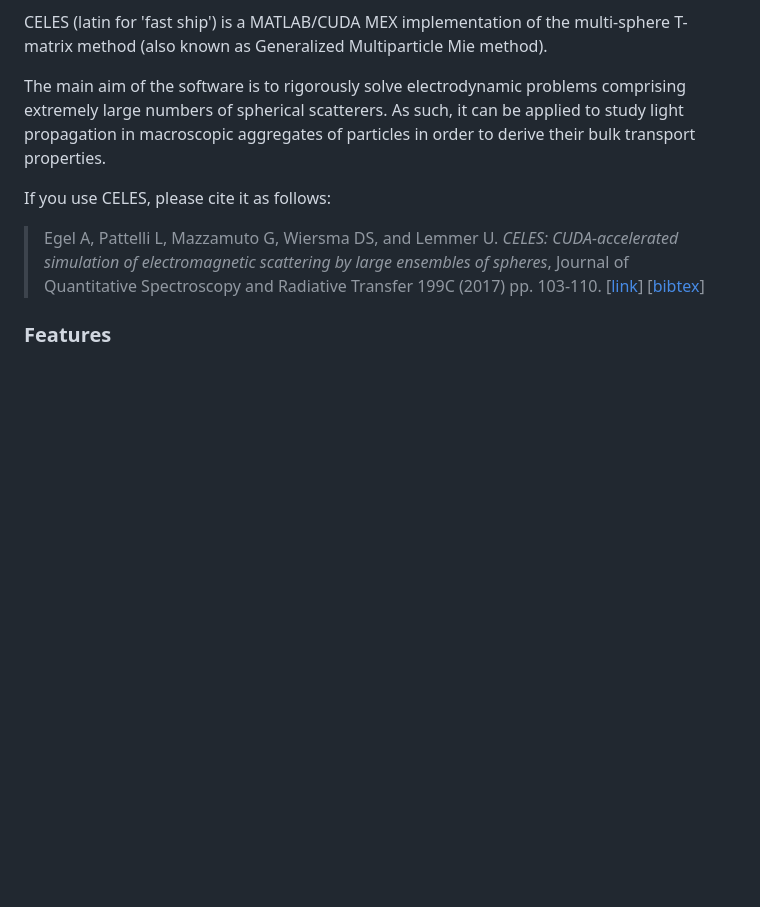
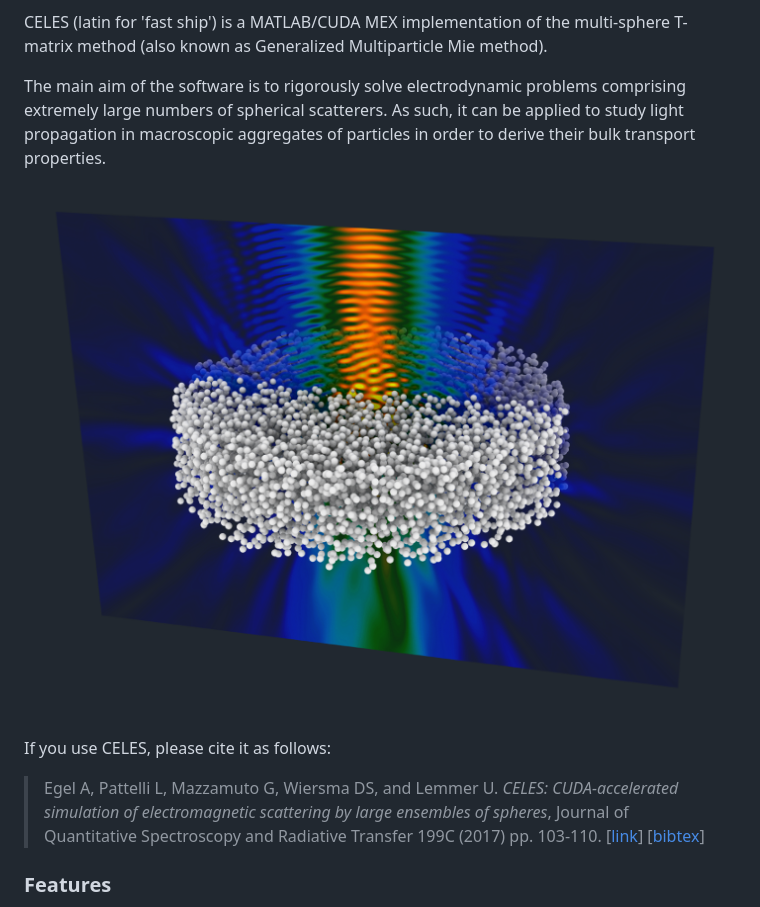
Before and after one commit to disordered-photonics/celes, a Markdown page: README.md, the part around the change. Rendered like a GitHub page; pictures changed too: documentation/images/coverimage.png (added); blank space fills up the shorter version.

Commit message:
README.md: add cover image

```diff
--- a/README.md
+++ b/README.md
@@ -8,6 +8,8 @@
 CELES (latin for 'fast ship') is a MATLAB/CUDA MEX implementation of the multi-sphere T-matrix method (also known as Generalized Multiparticle Mie method).
 
 The main aim of the software is to rigorously solve electrodynamic problems comprising extremely large numbers of spherical scatterers. As such, it can be applied to study light propagation in macroscopic aggregates of particles in order to derive their bulk transport properties.
+
+![coverimage](documentation/images/coverimage.png)
 
 If you use CELES, please cite it as follows:
 
```
